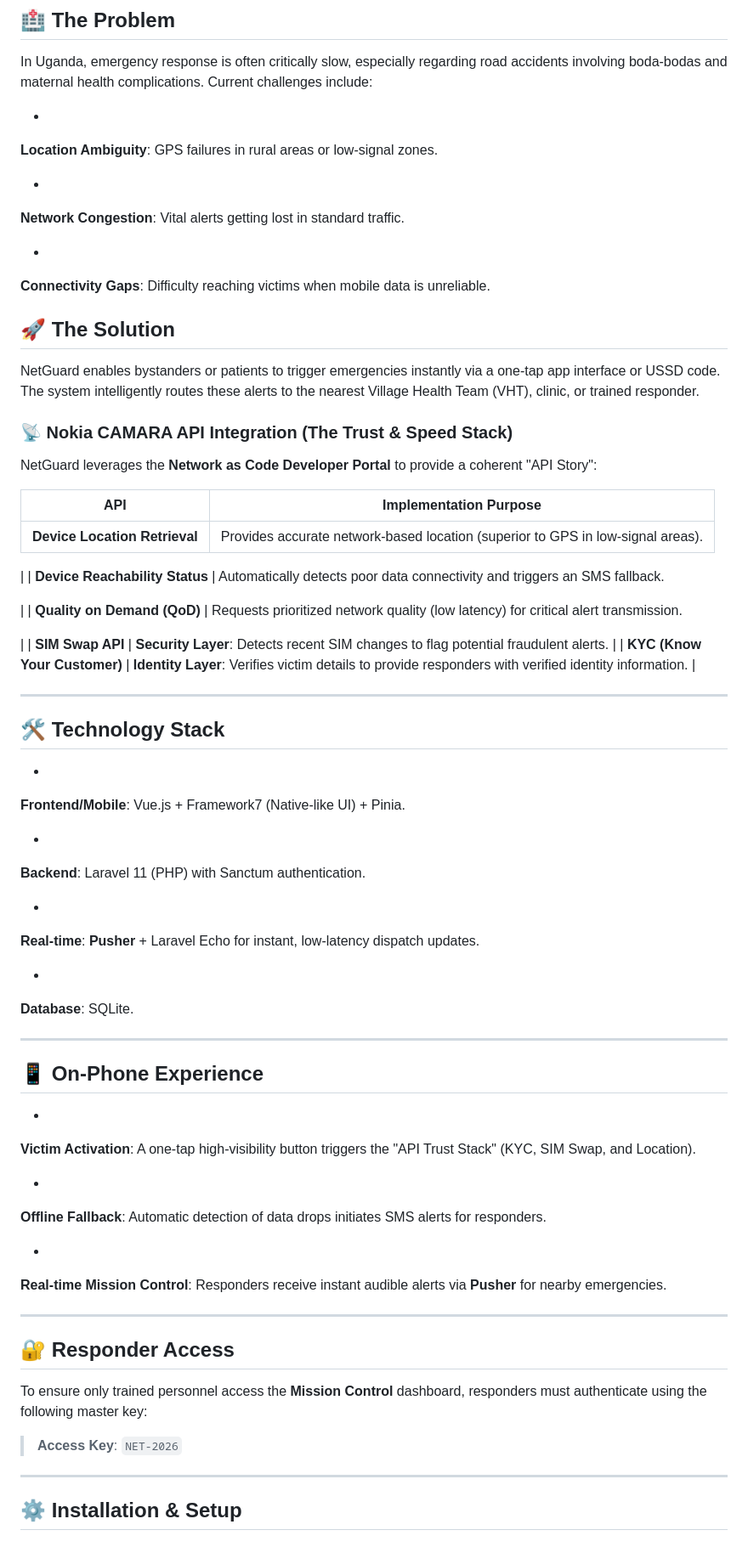
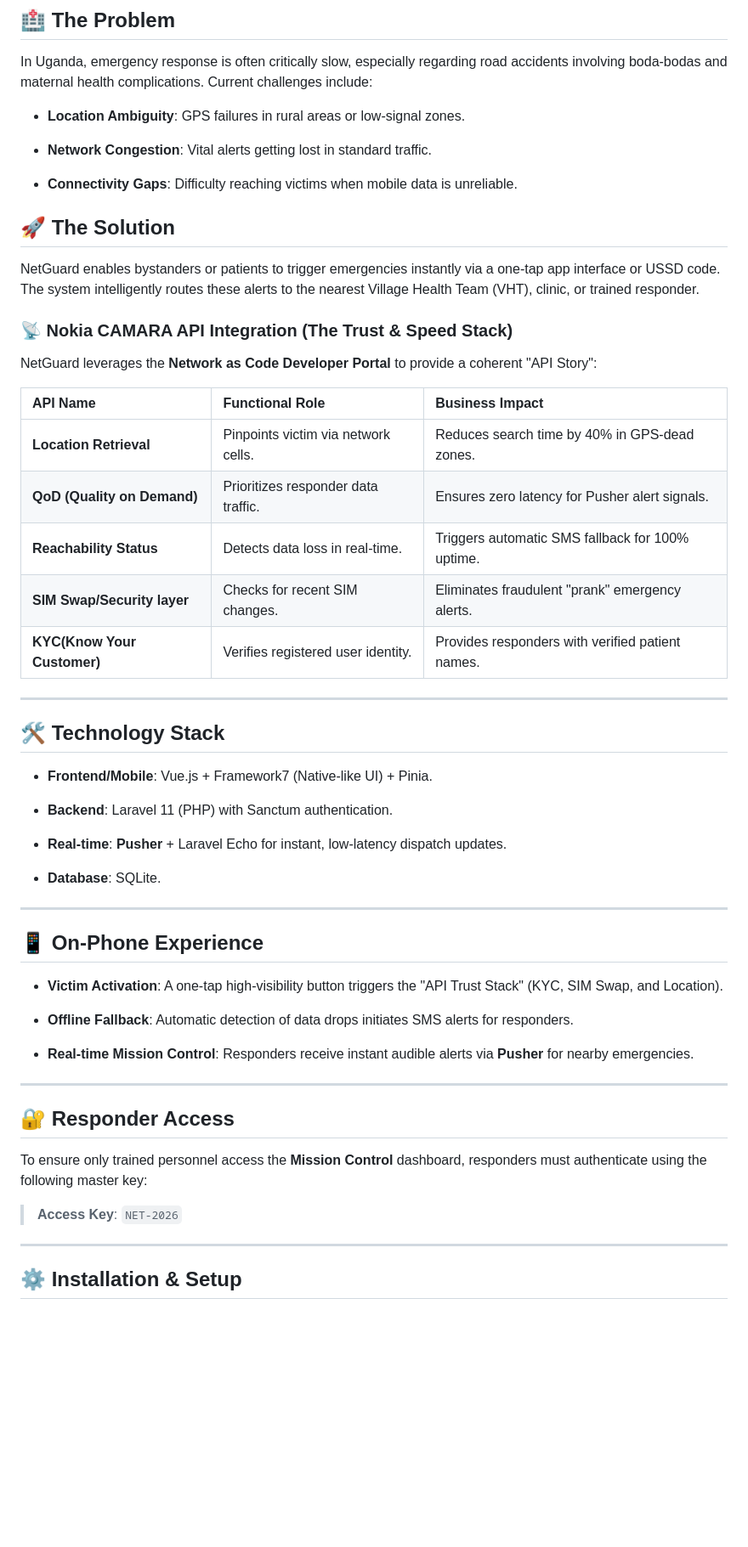
Before and after one commit to AkanyijukaDarius/NetGuard-Emergency, a Markdown page: README.md, the part around one of its changes. Shown at 85% size. Rendered like a GitHub page; blank space fills up the shorter version.

Commit message:
completed and added new features, last commit

```diff
--- a/README.md
+++ b/README.md
@@ -9,18 +9,11 @@ NetGuard Emergency is a mobile and web-based alert system designed to slash emer
 
 In Uganda, emergency response is often critically slow, especially regarding road accidents involving boda-bodas and maternal health complications. Current challenges include:
 
-*
-**Location Ambiguity**: GPS failures in rural areas or low-signal zones.
+* **Location Ambiguity**: GPS failures in rural areas or low-signal zones.
 
+* **Network Congestion**: Vital alerts getting lost in standard traffic.
 
-*
-**Network Congestion**: Vital alerts getting lost in standard traffic.
-
-
-*
-**Connectivity Gaps**: Difficulty reaching victims when mobile data is unreliable.
-
-
+* **Connectivity Gaps**: Difficulty reaching victims when mobile data is unreliable.
 
 ## 🚀 The Solution
 
@@ -30,60 +23,35 @@ NetGuard enables bystanders or patients to trigger emergencies instantly via a o
 
 NetGuard leverages the **Network as Code Developer Portal** to provide a coherent "API Story":
 
-| API | Implementation Purpose |
-| --- | --- |
-| **Device Location Retrieval** | Provides accurate network-based location (superior to GPS in low-signal areas).
 
- |
-| **Device Reachability Status** | Automatically detects poor data connectivity and triggers an SMS fallback.
-
- |
-| **Quality on Demand (QoD)** | Requests prioritized network quality (low latency) for critical alert transmission.
-
- |
-| **SIM Swap API** | **Security Layer**: Detects recent SIM changes to flag potential fraudulent alerts. |
-| **KYC (Know Your Customer)** | **Identity Layer**: Verifies victim details to provide responders with verified identity information. |
+| API Name | Functional Role | Business Impact |
+| :--- | :--- | :--- |
+| **Location Retrieval** | Pinpoints victim via network cells. | Reduces search time by 40% in GPS-dead zones. |
+| **QoD (Quality on Demand)** | Prioritizes responder data traffic. | Ensures zero latency for Pusher alert signals. |
+| **Reachability Status** | Detects data loss in real-time. | Triggers automatic SMS fallback for 100% uptime. |
+| **SIM Swap/Security layer** | Checks for recent SIM changes. | Eliminates fraudulent "prank" emergency alerts. |
+| **KYC(Know Your Customer)** | Verifies registered user identity. | Provides responders with verified patient names. |
 
 ---
-
 ## 🛠 Technology Stack
 
-*
-**Frontend/Mobile**: Vue.js + Framework7 (Native-like UI) + Pinia.
+* **Frontend/Mobile**: Vue.js + Framework7 (Native-like UI) + Pinia.
+* **Backend**: Laravel 11 (PHP) with Sanctum authentication.
+* **Real-time**: **Pusher** + Laravel Echo for instant, low-latency dispatch updates.
 
 
-*
-**Backend**: Laravel 11 (PHP) with Sanctum authentication.
-
-
-*
-**Real-time**: **Pusher** + Laravel Echo for instant, low-latency dispatch updates.
-
-
-*
-**Database**: SQLite.
-
-
-
+* **Database**: SQLite.
 ---
 
 ## 📱 On-Phone Experience
 
-*
-**Victim Activation**: A one-tap high-visibility button triggers the "API Trust Stack" (KYC, SIM Swap, and Location).
+* **Victim Activation**: A one-tap high-visibility button triggers the "API Trust Stack" (KYC, SIM Swap, and Location).
 
+* **Offline Fallback**: Automatic detection of data drops initiates SMS alerts for responders.
 
-*
-**Offline Fallback**: Automatic detection of data drops initiates SMS alerts for responders.
-
-
-*
-**Real-time Mission Control**: Responders receive instant audible alerts via **Pusher** for nearby emergencies.
-
-
+* **Real-time Mission Control**: Responders receive instant audible alerts via **Pusher** for nearby emergencies.
 
 ---
-
 ## 🔐 Responder Access
 
 To ensure only trained personnel access the **Mission Control** dashboard, responders must authenticate using the following master key:
@@ -91,7 +59,6 @@ To ensure only trained personnel access the **Mission Control** dashboard, respo
 > **Access Key**: `NET-2026`
 
 ---
-
 ## ⚙️ Installation & Setup
 
 ### 1. PC / Development Setup
```
Also changed, not shown: other parts of README.md (+6 -23 lines).
